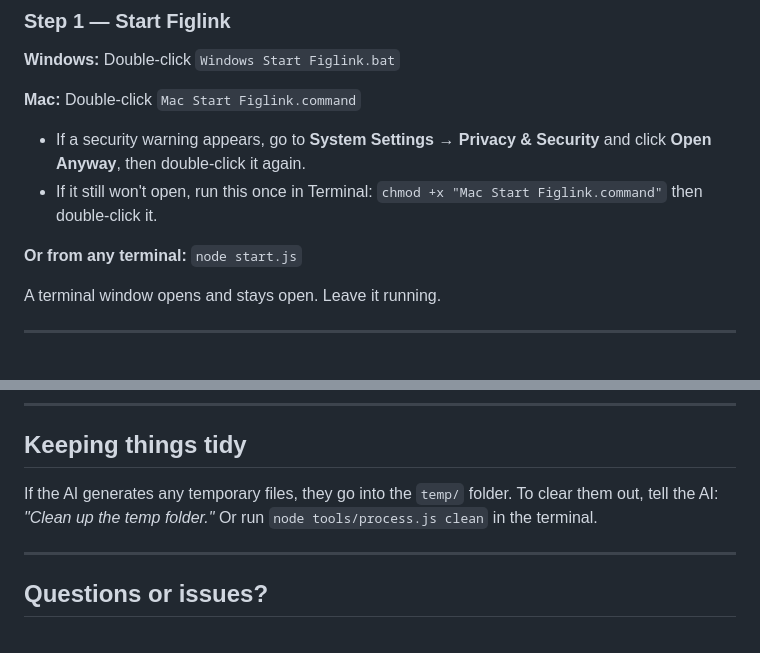
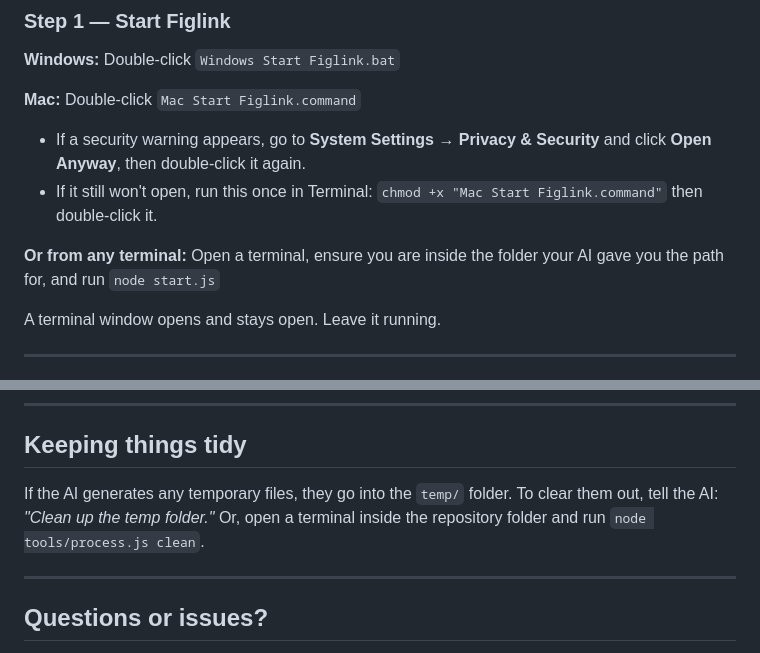
Before and after one commit to danielfransix/figlink-by-danielfransix, a Markdown page: README.md, 2 parts joined by grey strips. Drawn GitHub-style.

Commit message:
docs: clarify terminal instructions in README
Update the README to provide more explicit steps for running commands from the terminal, ensuring users navigate to the correct directory first.

```diff
--- a/README.md
+++ b/README.md
@@ -55,7 +55,7 @@ The plugin is now installed. You'll only ever do this once.
 - If a security warning appears, go to **System Settings → Privacy & Security** and click **Open Anyway**, then double-click it again.
 - If it still won't open, run this once in Terminal: `chmod +x "Mac Start Figlink.command"` then double-click it.
 
-**Or from any terminal:** `node start.js`
+**Or from any terminal:** Open a terminal, ensure you are inside the folder your AI gave you the path for, and run `node start.js`
 
 A terminal window opens and stays open. Leave it running.
 
@@ -143,7 +143,7 @@ Restarting Figlink is not needed. Put it back at `prompts/system.md` whenever yo
 
 ## Keeping things tidy
 
-If the AI generates any temporary files, they go into the `temp/` folder. To clear them out, tell the AI: *"Clean up the temp folder."* Or run `node tools/process.js clean` in the terminal.
+If the AI generates any temporary files, they go into the `temp/` folder. To clear them out, tell the AI: *"Clean up the temp folder."* Or, open a terminal inside the repository folder and run `node tools/process.js clean`.
 
 ---
 
```
